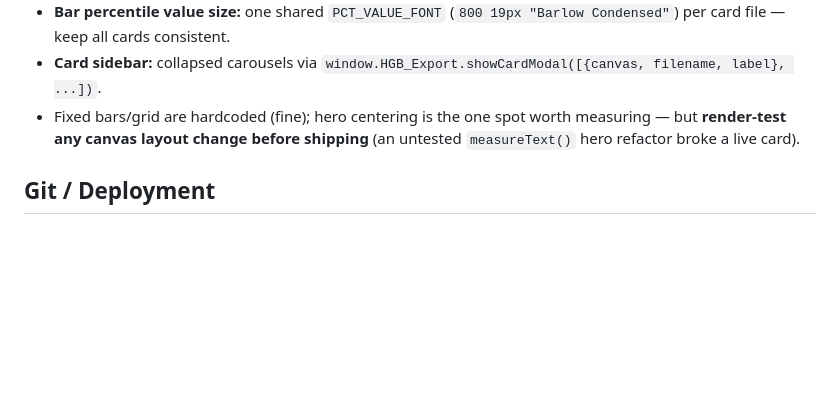
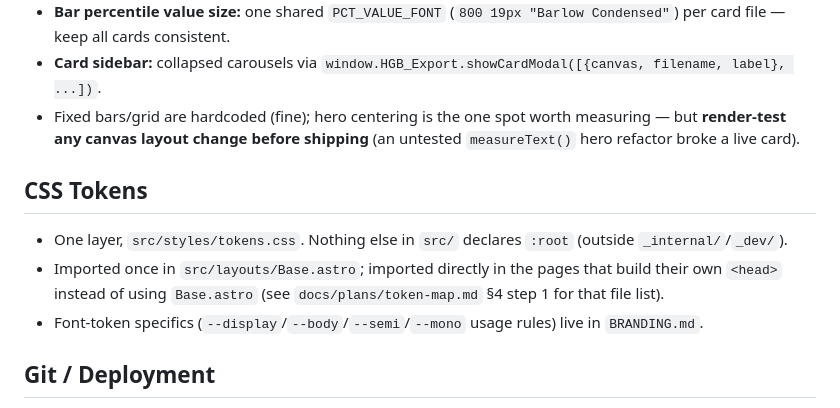
Before and after one commit to mattdonders/hockeygamebot-site, a Markdown page: CLAUDE.md, the part around the change. Drawn GitHub-style; blank space fills up the shorter version.

```diff
--- a/CLAUDE.md
+++ b/CLAUDE.md
@@ -36,6 +36,12 @@ Do not use `toolbar={{ hiddenExports: true }}` or proxy-click DOM patterns (`doc
 - **Card sidebar:** collapsed carousels via `window.HGB_Export.showCardModal([{canvas, filename, label}, ...])`.
 - Fixed bars/grid are hardcoded (fine); hero centering is the one spot worth measuring — but **render-test any canvas layout change before shipping** (an untested `measureText()` hero refactor broke a live card).
 
+## CSS Tokens
+
+- One layer, `src/styles/tokens.css`. Nothing else in `src/` declares `:root` (outside `_internal/`/`_dev/`).
+- Imported once in `src/layouts/Base.astro`; imported directly in the pages that build their own `<head>` instead of using `Base.astro` (see `docs/plans/token-map.md` §4 step 1 for that file list).
+- Font-token specifics (`--display`/`--body`/`--semi`/`--mono` usage rules) live in `BRANDING.md`.
+
 ## Git / Deployment
 
 - Do NOT push to `main` without explicit user approval — the site auto-deploys from GitHub.
```
Also changed, not shown: BRANDING.md (+6 -9 lines).
